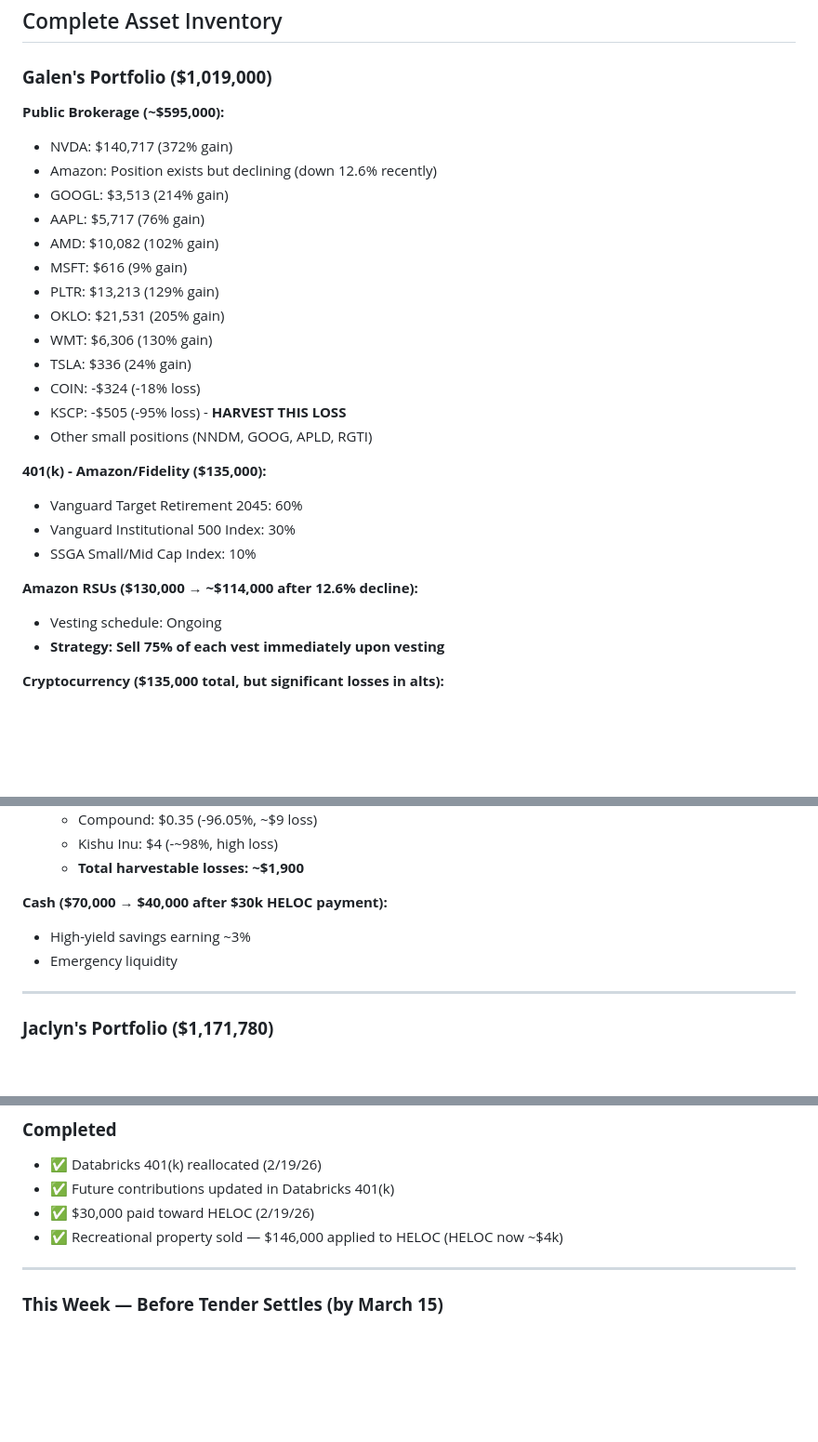
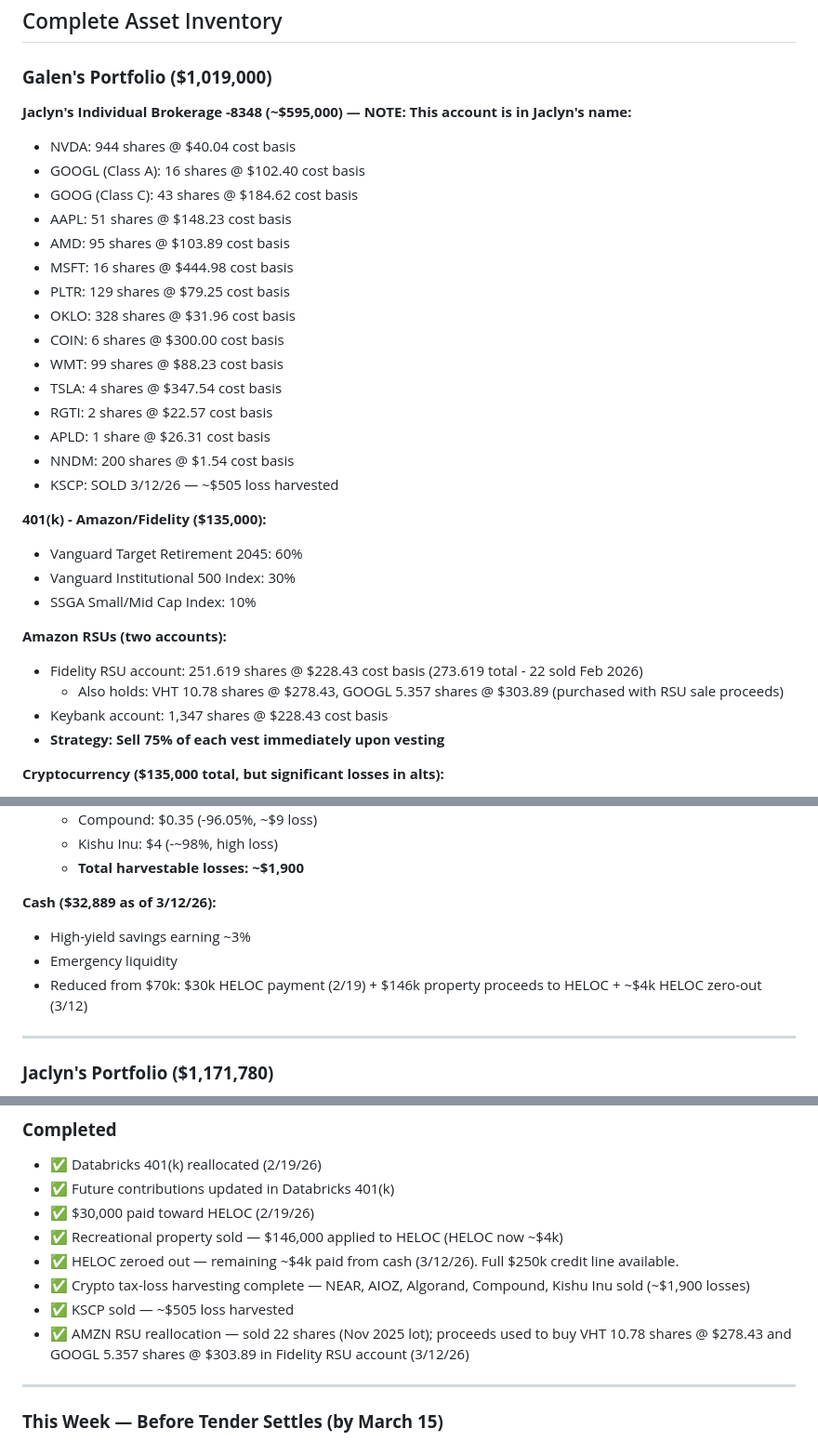
Before and after one commit to galendriver/driver-portfolio, a Markdown page: Financial_Planning_Context_2026.md, 3 parts joined by grey strips. Shown at 93% size. GitHub-like rendering; blank space fills up the shorter version.

```diff
--- a/Financial_Planning_Context_2026.md
+++ b/Financial_Planning_Context_2026.md
@@ -67,28 +67,32 @@
 
 ### **Galen's Portfolio ($1,019,000)**
 
-**Public Brokerage (~$595,000):**
-- NVDA: $140,717 (372% gain)
-- Amazon: Position exists but declining (down 12.6% recently)
-- GOOGL: $3,513 (214% gain)
-- AAPL: $5,717 (76% gain)
-- AMD: $10,082 (102% gain)
-- MSFT: $616 (9% gain)
-- PLTR: $13,213 (129% gain)
-- OKLO: $21,531 (205% gain)
-- WMT: $6,306 (130% gain)
-- TSLA: $336 (24% gain)
-- COIN: -$324 (-18% loss)
-- KSCP: -$505 (-95% loss) - **HARVEST THIS LOSS**
-- Other small positions (NNDM, GOOG, APLD, RGTI)
+**Jaclyn's Individual Brokerage -8348 (~$595,000) — NOTE: This account is in Jaclyn's name:**
+- NVDA: 944 shares @ $40.04 cost basis
+- GOOGL (Class A): 16 shares @ $102.40 cost basis
+- GOOG (Class C): 43 shares @ $184.62 cost basis
+- AAPL: 51 shares @ $148.23 cost basis
+- AMD: 95 shares @ $103.89 cost basis
+- MSFT: 16 shares @ $444.98 cost basis
+- PLTR: 129 shares @ $79.25 cost basis
+- OKLO: 328 shares @ $31.96 cost basis
+- COIN: 6 shares @ $300.00 cost basis
+- WMT: 99 shares @ $88.23 cost basis
+- TSLA: 4 shares @ $347.54 cost basis
+- RGTI: 2 shares @ $22.57 cost basis
+- APLD: 1 share @ $26.31 cost basis
+- NNDM: 200 shares @ $1.54 cost basis
+- KSCP: SOLD 3/12/26 — ~$505 loss harvested
 
 **401(k) - Amazon/Fidelity ($135,000):**
 - Vanguard Target Retirement 2045: 60%
 - Vanguard Institutional 500 Index: 30%
 - SSGA Small/Mid Cap Index: 10%
 
-**Amazon RSUs ($130,000 → ~$114,000 after 12.6% decline):**
-- Vesting schedule: Ongoing
+**Amazon RSUs (two accounts):**
+- Fidelity RSU account: 251.619 shares @ $228.43 cost basis (273.619 total - 22 sold Feb 2026)
+  - Also holds: VHT 10.78 shares @ $278.43, GOOGL 5.357 shares @ $303.89 (purchased with RSU sale proceeds)
+- Keybank account: 1,347 shares @ $228.43 cost basis
 - **Strategy: Sell 75% of each vest immediately upon vesting**
 
 **Cryptocurrency ($135,000 total, but significant losses in alts):**
@@ -109,9 +113,10 @@
   - Kishu Inu: $4 (-~98%, high loss)
   - **Total harvestable losses: ~$1,900**
 
-**Cash ($70,000 → $40,000 after $30k HELOC payment):**
+**Cash ($32,889 as of 3/12/26):**
 - High-yield savings earning ~3%
 - Emergency liquidity
+- Reduced from $70k: $30k HELOC payment (2/19) + $146k property proceeds to HELOC + ~$4k HELOC zero-out (3/12)
 
 ---
 
@@ -560,6 +565,10 @@ Sell these positions to realize losses:
 - ✅ Future contributions updated in Databricks 401(k)
 - ✅ $30,000 paid toward HELOC (2/19/26)
 - ✅ Recreational property sold — $146,000 applied to HELOC (HELOC now ~$4k)
+- ✅ HELOC zeroed out — remaining ~$4k paid from cash (3/12/26). Full $250k credit line available.
+- ✅ Crypto tax-loss harvesting complete — NEAR, AIOZ, Algorand, Compound, Kishu Inu sold (~$1,900 losses)
+- ✅ KSCP sold — ~$505 loss harvested
+- ✅ AMZN RSU reallocation — sold 22 shares (Nov 2025 lot); proceeds used to buy VHT 10.78 shares @ $278.43 and GOOGL 5.357 shares @ $303.89 in Fidelity RSU account (3/12/26)
 
 ---
 
```
Also changed, not shown: other parts of Financial_Planning_Context_2026.md (+1 -1 lines), action-tracker.md (+40 -5 lines).
